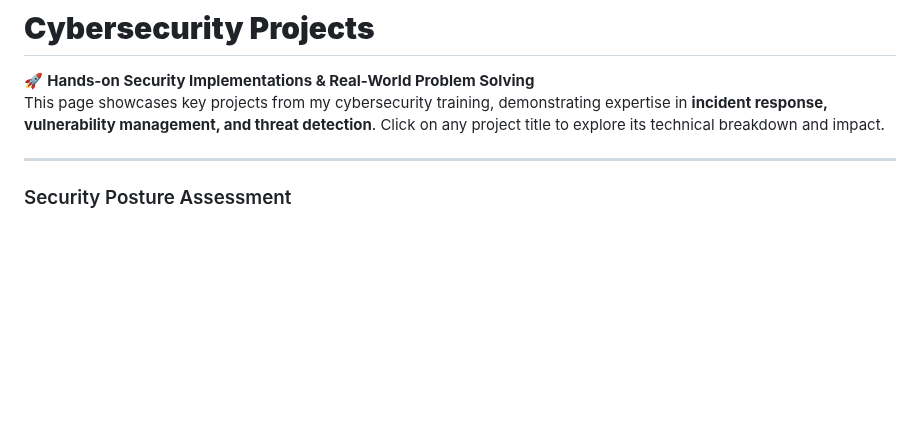
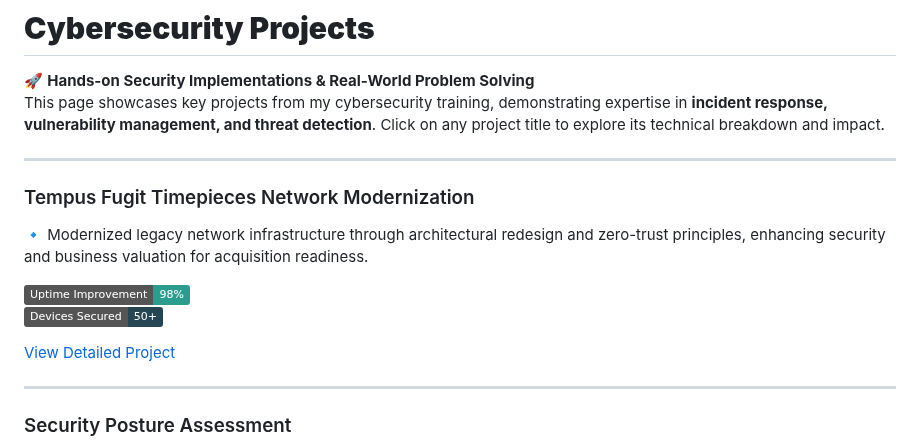
Before and after one commit to EnoMada/EnoMada, a Markdown page: projects.md, the part around the change. Rendered like a GitHub page; badges without logos; blank space fills up the shorter version.

```diff
--- a/projects.md
+++ b/projects.md
@@ -1,6 +1,17 @@
 # **Cybersecurity Projects**
 🚀 **Hands-on Security Implementations & Real-World Problem Solving**
 This page showcases key projects from my cybersecurity training, demonstrating expertise in **incident response, vulnerability management, and threat detection**. Click on any project title to explore its technical breakdown and impact.
+
+---
+
+### Tempus Fugit Timepieces Network Modernization
+
+🔹 Modernized legacy network infrastructure through architectural redesign and zero-trust principles, enhancing security and business valuation for acquisition readiness.
+
+![Metrics](https://img.shields.io/badge/Uptime%20Improvement-98%25-2A9D8F)
+![Metrics](https://img.shields.io/badge/Devices%20Secured-50+-264653)
+
+[View Detailed Project](projects/tempus_fugit_network.md)
 
 ---
 ### Security Posture Assessment
```
